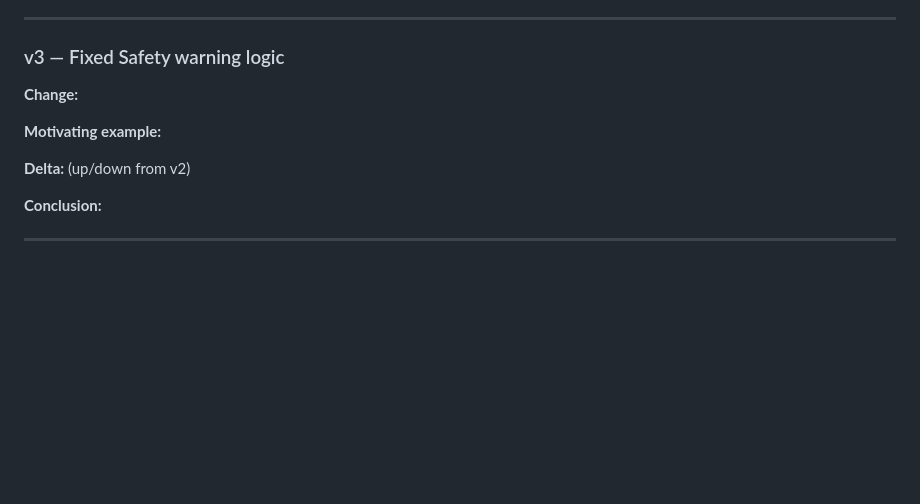
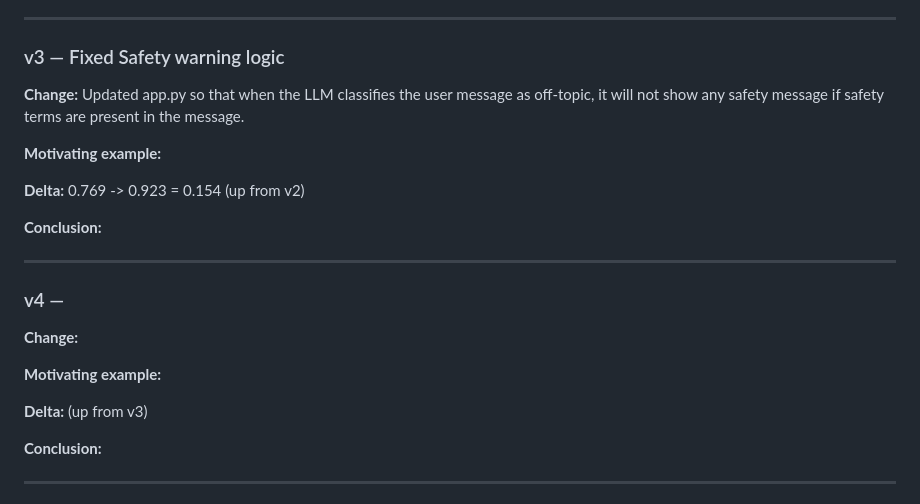
Before and after one commit to rkiriyama/MotoMate, a Markdown page: REPORT.md, the part around one of its changes. GitHub-like rendering; blank space fills up the shorter version.

Commit message:
Made a little progress on the REPORT and fixed some formatting issues

```diff
--- a/REPORT.md
+++ b/REPORT.md
@@ -40,11 +40,23 @@
 
 ### v3 — Fixed Safety warning logic
 
+**Change:** Updated app.py so that when the LLM classifies the user message as off-topic, it will not show any safety message if safety terms are present in the message.
+
+**Motivating example:**
+
+**Delta:** 0.769 -> 0.923 = 0.154 (up from v2)
+
+**Conclusion:**
+
+---
+
+### v4 —
+
 **Change:**
 
 **Motivating example:**
 
-**Delta:**  (up/down from v2)
+**Delta:**  (up from v3)
 
 **Conclusion:**
 
```
Also changed, not shown: other parts of REPORT.md (+3 -3 lines).
